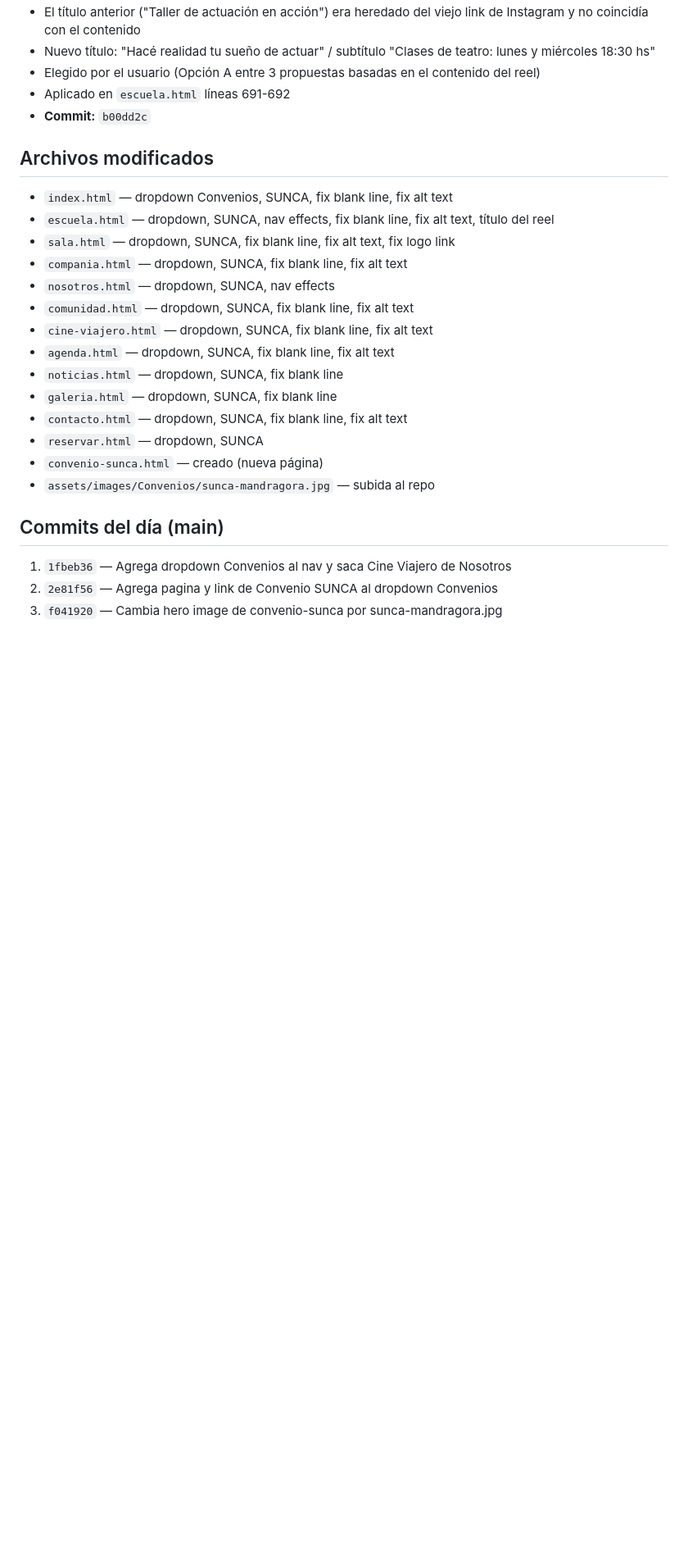
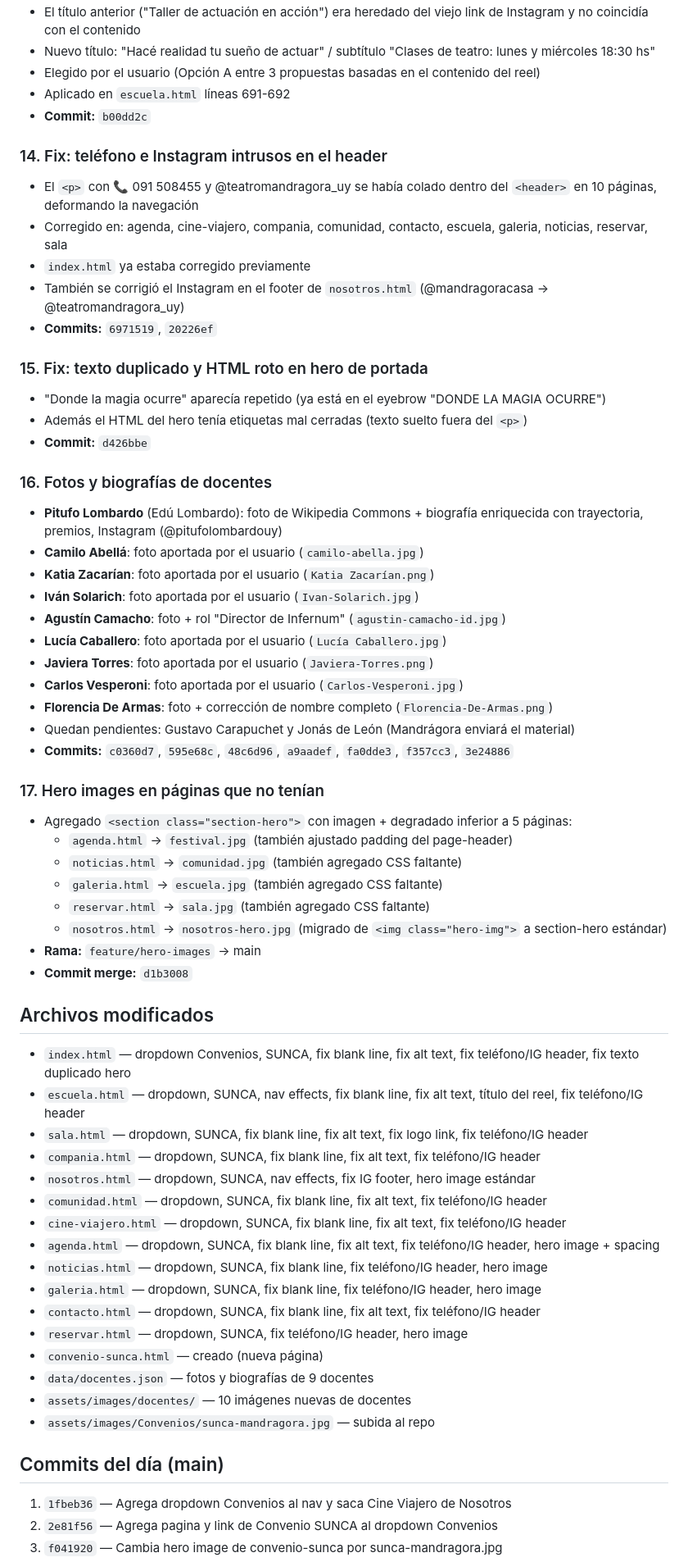
Before and after one commit to mauric75/mandragora-web, a Markdown page: docs/BITACORA-3-AGOSTO-2026.md, the part around one of its changes. Shown at 82% size. GitHub-like rendering; blank space fills up the shorter version.

Commit message:
docs: actualiza bitácora con cambios sesión tarde (docentes, heroes, fixes)

```diff
--- a/docs/BITACORA-3-AGOSTO-2026.md
+++ b/docs/BITACORA-3-AGOSTO-2026.md
@@ -72,20 +72,57 @@
 - Elegido por el usuario (Opción A entre 3 propuestas basadas en el contenido del reel)
 - Aplicado en `escuela.html` líneas 691-692
 - **Commit:** `b00dd2c`
+
+### 14. Fix: teléfono e Instagram intrusos en el header
+- El `<p>` con 📞 091 508455 y @teatromandragora_uy se había colado dentro del `<header>` en 10 páginas, deformando la navegación
+- Corregido en: agenda, cine-viajero, compania, comunidad, contacto, escuela, galeria, noticias, reservar, sala
+- `index.html` ya estaba corregido previamente
+- También se corrigió el Instagram en el footer de `nosotros.html` (@mandragoracasa → @teatromandragora_uy)
+- **Commits:** `6971519`, `20226ef`
+
+### 15. Fix: texto duplicado y HTML roto en hero de portada
+- "Donde la magia ocurre" aparecía repetido (ya está en el eyebrow "DONDE LA MAGIA OCURRE")
+- Además el HTML del hero tenía etiquetas mal cerradas (texto suelto fuera del `<p>`)
+- **Commit:** `d426bbe`
+
+### 16. Fotos y biografías de docentes
+- **Pitufo Lombardo** (Edú Lombardo): foto de Wikipedia Commons + biografía enriquecida con trayectoria, premios, Instagram (@pitufolombardouy)
+- **Camilo Abellá**: foto aportada por el usuario (`camilo-abella.jpg`)
+- **Katia Zacarían**: foto aportada por el usuario (`Katia Zacarían.png`)
+- **Iván Solarich**: foto aportada por el usuario (`Ivan-Solarich.jpg`)
+- **Agustín Camacho**: foto + rol "Director de Infernum" (`agustin-camacho-id.jpg`)
+- **Lucía Caballero**: foto aportada por el usuario (`Lucía Caballero.jpg`)
+- **Javiera Torres**: foto aportada por el usuario (`Javiera-Torres.png`)
+- **Carlos Vesperoni**: foto aportada por el usuario (`Carlos-Vesperoni.jpg`)
+- **Florencia De Armas**: foto + corrección de nombre completo (`Florencia-De-Armas.png`)
+- Quedan pendientes: Gustavo Carapuchet y Jonás de León (Mandrágora enviará el material)
+- **Commits:** `c0360d7`, `595e68c`, `48c6d96`, `a9aadef`, `fa0dde3`, `f357cc3`, `3e24886`
+
+### 17. Hero images en páginas que no tenían
+- Agregado `<section class="section-hero">` con imagen + degradado inferior a 5 páginas:
+  - `agenda.html` → `festival.jpg` (también ajustado padding del page-header)
+  - `noticias.html` → `comunidad.jpg` (también agregado CSS faltante)
+  - `galeria.html` → `escuela.jpg` (también agregado CSS faltante)
+  - `reservar.html` → `sala.jpg` (también agregado CSS faltante)
+  - `nosotros.html` → `nosotros-hero.jpg` (migrado de `<img class="hero-img">` a section-hero estándar)
+- **Rama:** `feature/hero-images` → main
+- **Commit merge:** `d1b3008`
 ## Archivos modificados
-- `index.html` — dropdown Convenios, SUNCA, fix blank line, fix alt text
-- `escuela.html` — dropdown, SUNCA, nav effects, fix blank line, fix alt text, título del reel
-- `sala.html` — dropdown, SUNCA, fix blank line, fix alt text, fix logo link
-- `compania.html` — dropdown, SUNCA, fix blank line, fix alt text
-- `nosotros.html` — dropdown, SUNCA, nav effects
-- `comunidad.html` — dropdown, SUNCA, fix blank line, fix alt text
-- `cine-viajero.html` — dropdown, SUNCA, fix blank line, fix alt text
-- `agenda.html` — dropdown, SUNCA, fix blank line, fix alt text
-- `noticias.html` — dropdown, SUNCA, fix blank line
-- `galeria.html` — dropdown, SUNCA, fix blank line
-- `contacto.html` — dropdown, SUNCA, fix blank line, fix alt text
-- `reservar.html` — dropdown, SUNCA
+- `index.html` — dropdown Convenios, SUNCA, fix blank line, fix alt text, fix teléfono/IG header, fix texto duplicado hero
+- `escuela.html` — dropdown, SUNCA, nav effects, fix blank line, fix alt text, título del reel, fix teléfono/IG header
+- `sala.html` — dropdown, SUNCA, fix blank line, fix alt text, fix logo link, fix teléfono/IG header
+- `compania.html` — dropdown, SUNCA, fix blank line, fix alt text, fix teléfono/IG header
+- `nosotros.html` — dropdown, SUNCA, nav effects, fix IG footer, hero image estándar
+- `comunidad.html` — dropdown, SUNCA, fix blank line, fix alt text, fix teléfono/IG header
+- `cine-viajero.html` — dropdown, SUNCA, fix blank line, fix alt text, fix teléfono/IG header
+- `agenda.html` — dropdown, SUNCA, fix blank line, fix alt text, fix teléfono/IG header, hero image + spacing
+- `noticias.html` — dropdown, SUNCA, fix blank line, fix teléfono/IG header, hero image
+- `galeria.html` — dropdown, SUNCA, fix blank line, fix teléfono/IG header, hero image
+- `contacto.html` — dropdown, SUNCA, fix blank line, fix alt text, fix teléfono/IG header
+- `reservar.html` — dropdown, SUNCA, fix teléfono/IG header, hero image
 - `convenio-sunca.html` — creado (nueva página)
+- `data/docentes.json` — fotos y biografías de 9 docentes
+- `assets/images/docentes/` — 10 imágenes nuevas de docentes
 - `assets/images/Convenios/sunca-mandragora.jpg` — subida al repo
 
 ## Commits del día (main)
```
Also changed, not shown: other parts of docs/BITACORA-3-AGOSTO-2026.md (+14 -1 lines).
